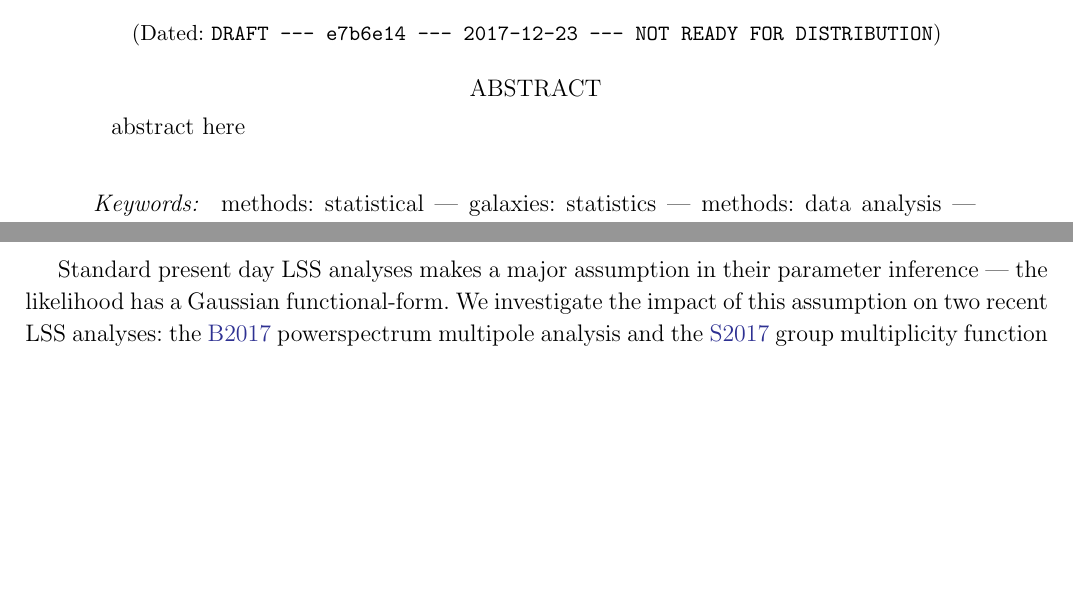
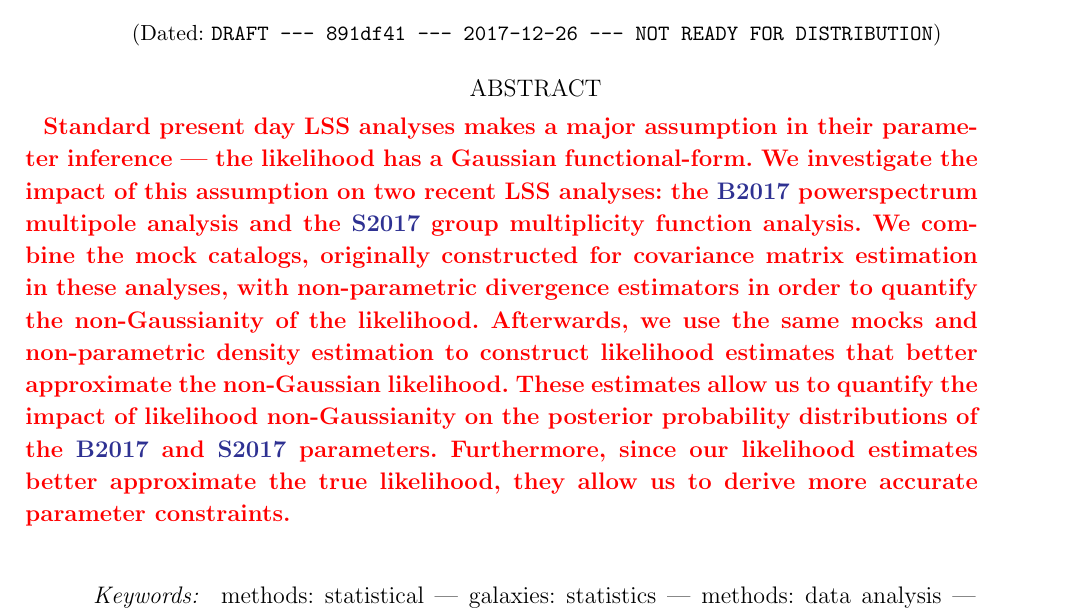
Before and after one commit to changhoonhahn/nonGaussLike, a LaTeX paper (paper/ngl.tex, which reads paper/vc.tex): two parts of pages 1 and 19 of 23 before the commit and part of page 1 of 23 after it, the two joined at a grey line, cut so that both start at the same text, the shorter picture padded with empty space. Compiled offline with pdfLaTeX; an older LaTeX class or package is replaced by its successor.

Commit message:
abstract?

```diff
--- a/paper/ngl.tex
+++ b/paper/ngl.tex
@@ -65,7 +65,20 @@
 \email{changhoon.hahn@lbl.gov}
 
 \begin{abstract}
-    abstract here
+    \todo{Standard present day LSS analyses makes a major assumption in their parameter
+inference --- the likelihood has a Gaussian functional-form. We
+investigate the impact of this assumption on two recent LSS analyses:
+the \Beut~powerspectrum multipole analysis and the \Sinh~group multiplicity
+function analysis. We combine the mock catalogs, originally constructed for
+covariance matrix estimation in these analyses, with non-parametric
+divergence estimators in order to quantify the non-Gaussianity of the
+likelihood. Afterwards, we use the same mocks and non-parametric density
+estimation to construct likelihood estimates that better approximate
+the non-Gaussian likelihood. These estimates allow us to quantify the
+impact of likelihood non-Gaussianity on the posterior probability
+distributions of the \Beut~and~\Sinh~parameters. Furthermore, since our
+likelihood estimates better approximate the true likelihood, they allow us to derive more
+    accurate parameter constraints.}
 \end{abstract}
 
 \keywords{
--- a/paper/vc.tex
+++ b/paper/vc.tex
@@ -1,3 +1,3 @@
 %%% This file is generated by the Makefile.
 \newcommand{\giturl}{\url{https://github.com/changhoonhahn/nonGaussLike}}
-\newcommand{\githash}{e7b6e14}\newcommand{\gitdate}{2017-12-23}\newcommand{\gitauthor}{ChangHoon Hahn}
+\newcommand{\githash}{891df41}\newcommand{\gitdate}{2017-12-26}\newcommand{\gitauthor}{ChangHoon Hahn}
```
Also changed, not shown: paper/ngl.pdf.
